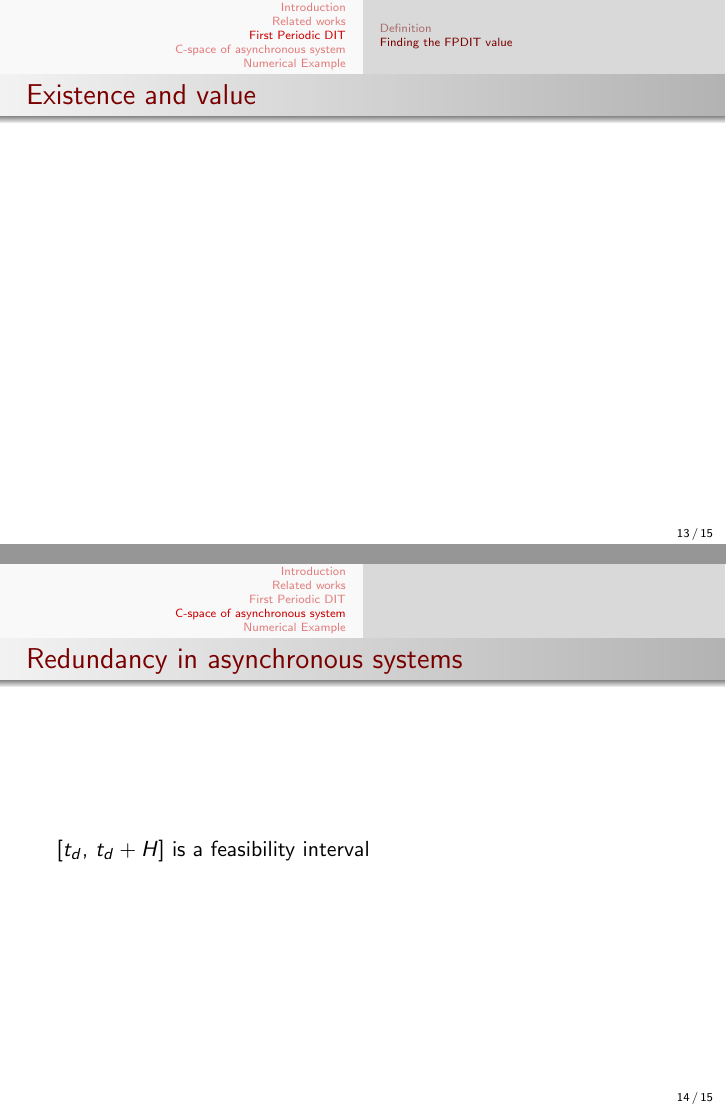
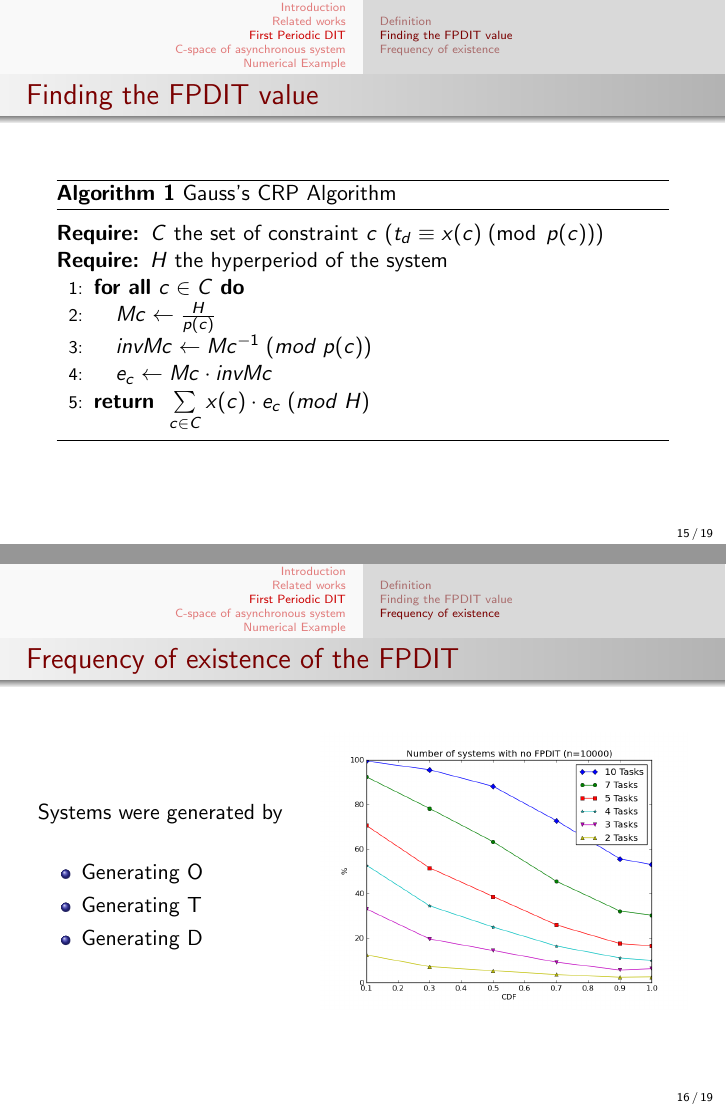
Before and after one commit to kidaa30/ece-dit-paper, LaTeX slides (beamer/dit-paper-presentation.tex): pages 16 and 17 of 18 before the commit and pages 18 and 19 of 22 after it, joined at a grey line. Compiled offline with pdfLaTeX.

Commit message:
more beamer tentative change of nofpdit graph definition

```diff
--- a/beamer/dit-paper-presentation.tex
+++ b/beamer/dit-paper-presentation.tex
@@ -13,6 +13,8 @@
 \usepackage[english]{babel}
 \usepackage[utf8]{inputenc}
 \usepackage{pgfpages}
+\usepackage{algorithm}
+\usepackage[noend]{algorithmic}
 
 \title {Real-Time Systems}
 \subtitle {The Space of Feasible Execution Times for Asynchronous Periodic Task
@@ -212,13 +224,43 @@ Systems using Definitive Idle Times}
 
-	\subsection{Finding the FPDIT value}
+    \begin{frame}{Finding the FPDIT value}
 
+        \begin{algorithm}[H]
+            \caption{Gauss's CRP Algorithm}
+            \label{alg:algoCRP}
+            \begin{algorithmic}[1]
+                \REQUIRE $C$ the set of constraint $c$  $\left( t_d \equiv x(c) \; (\operatorname{mod} \; p(c)) \right)$
+                \REQUIRE $H$ the hyperperiod of the system
+                \FORALL{$c \in C$}
+                    \STATE $Mc \leftarrow \frac{H}{p(c)}$
+                    \STATE $invMc \leftarrow Mc^{-1} \; (mod \; p(c))$
+                    \STATE $e_c \leftarrow Mc \cdot invMc$
+                \ENDFOR
+                \RETURN $\sum\limits_{c \in C}{x(c) \cdot e_c} \; (mod \; H)$
+            \end{algorithmic}
+        \end{algorithm}
 
+    \end{frame}
 
-	\begin{frame}{Existence and value}
+    \subsection{Frequency of existence}
 
+    \begin{frame}{Frequency of existence of the FPDIT}
 
-	\end{frame}
+    \begin{columns}[c]
+        \column{0.4\textwidth}
+
+        Systems were generated by
+        \begin{itemize}
+            \item Generating O
+            \item Generating T
+            \item Generating D
+        \end{itemize}
+
+        \column{0.6\textwidth}
+        \includegraphics[width=\textwidth]{figs/nofpdit_4.png}
+
+    \end{columns}
+
+    \end{frame}
 
 \section{C-space of asynchronous system}
 
-	\begin{frame}{Redundancy in asynchronous systems}
```
Also changed, not shown: beamer/figs/nofpdit_4.png (added), beamer/dit-paper-presentation.tex (29 more changed lines), 1 other file.
